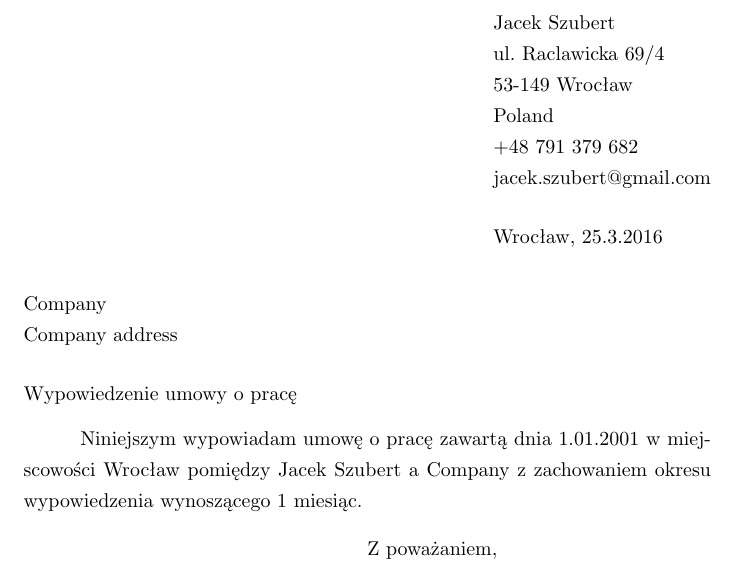
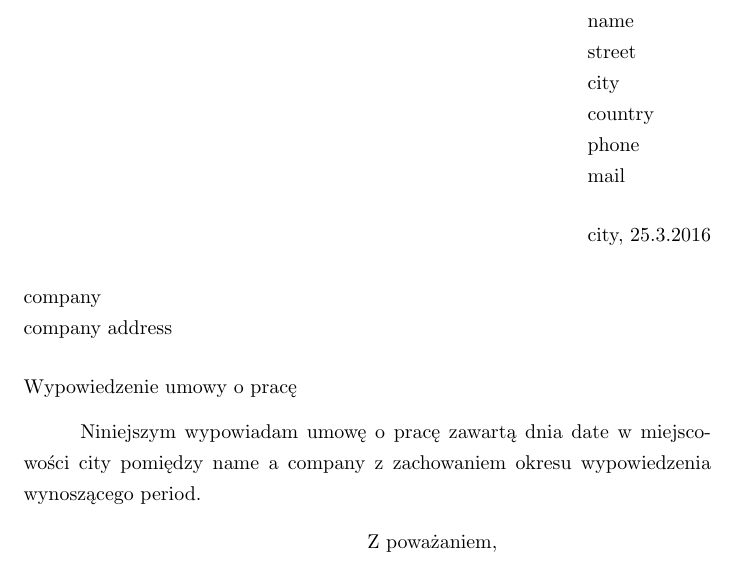
Before and after one commit to jacekszubert/cv, a LaTeX letter (termination.tex): part of the page, cut at the place of the change. Compiled offline with pdfLaTeX.

Commit message:
data cleanup

```diff
--- a/termination.tex
+++ b/termination.tex
@@ -8,11 +8,10 @@
 \renewcommand{\today}{\CityOfTermination, \number\day.\number\month.\number\year}
 
 %Your details
-\def\Name{Jacek Szubert}
-\def\Address{ul. Raclawicka 69/4 \\ 53-149 Wrocław \\ Poland}
-\def\Phone{+48~791~379~682}
-\def\Email{jacek.szubert@gmail.com}
+\def\Name{name}
+\def\Address{street \\ city \\ country}
+\def\Phone{phone}
+\def\Email{mail}
 \def\Details{\Name \\ \Address \\ \Phone \\ \Email}
 
 %Company details
-\def\CompanyName{Company}
```
Also changed, not shown: termination.tex (9 more changed lines).
